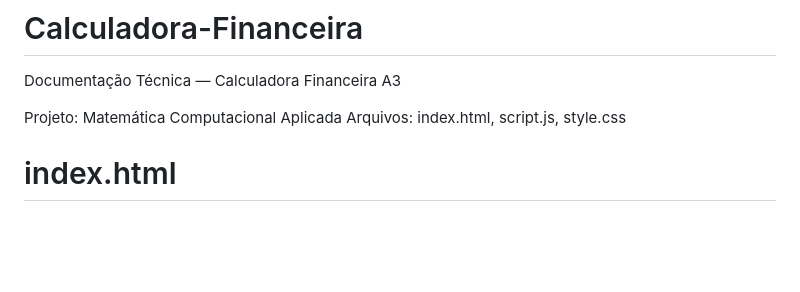
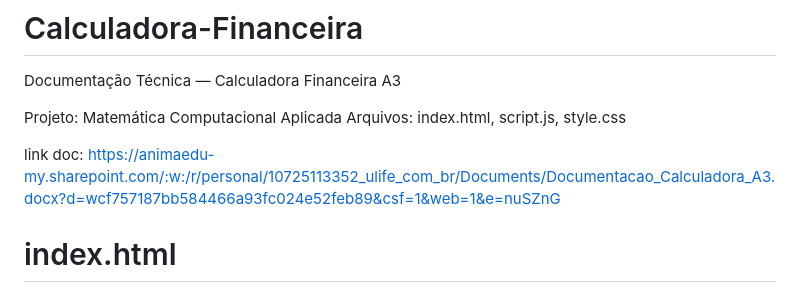
Before and after one commit to Enzo-Aita/Calculadora-Financeira, a Markdown page: README.md, the part around the change. GitHub-like rendering; blank space fills up the shorter version.

```diff
--- a/README.md
+++ b/README.md
@@ -4,7 +4,7 @@ Documentação Técnica — Calculadora Financeira A3
 
 Projeto: Matemática Computacional Aplicada Arquivos: index.html, script.js, style.css
 
-
+link doc: https://animaedu-my.sharepoint.com/:w:/r/personal/10725113352_ulife_com_br/Documents/Documentacao_Calculadora_A3.docx?d=wcf757187bb584466a93fc024e52feb89&csf=1&web=1&e=nuSZnG
 
 # index.html
 
```
